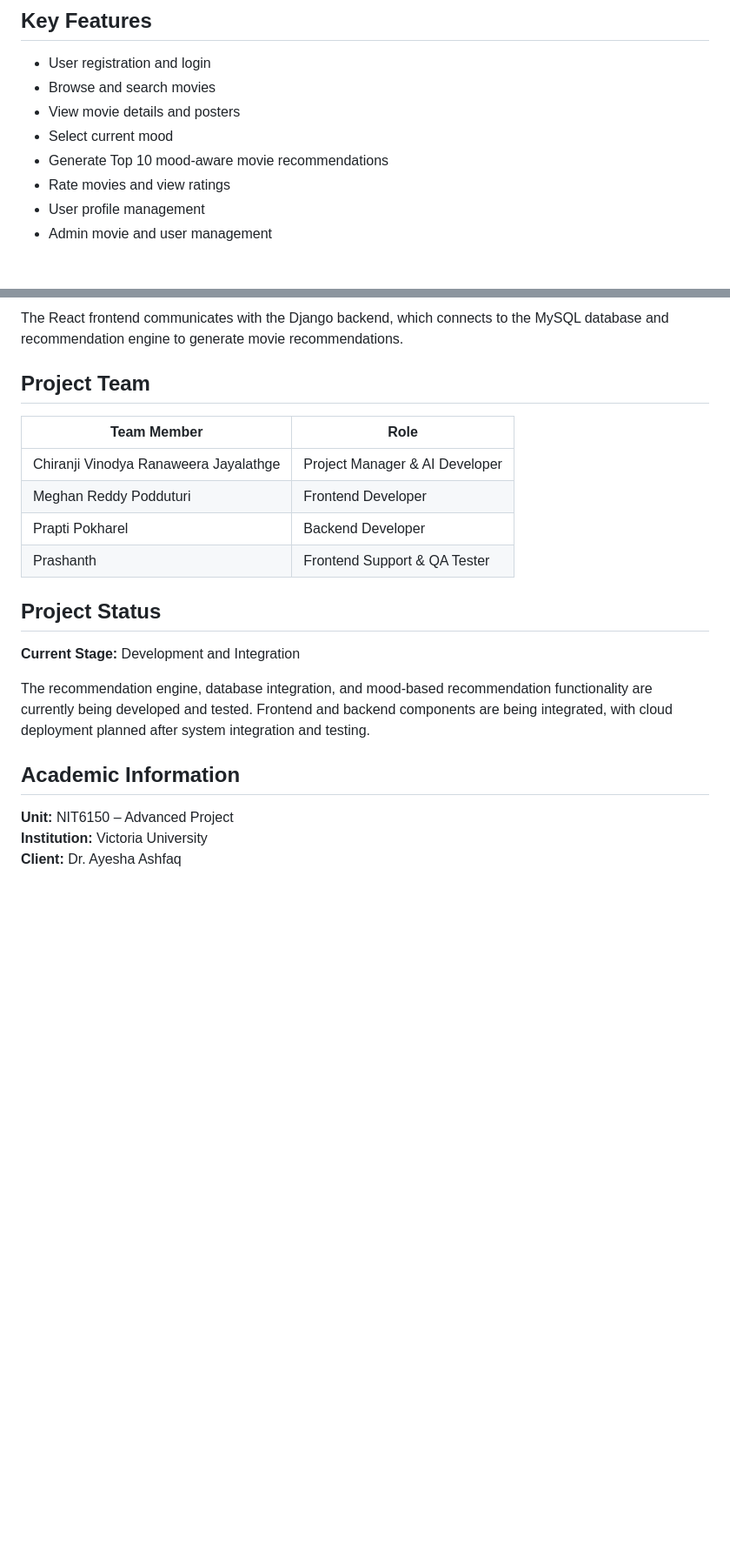
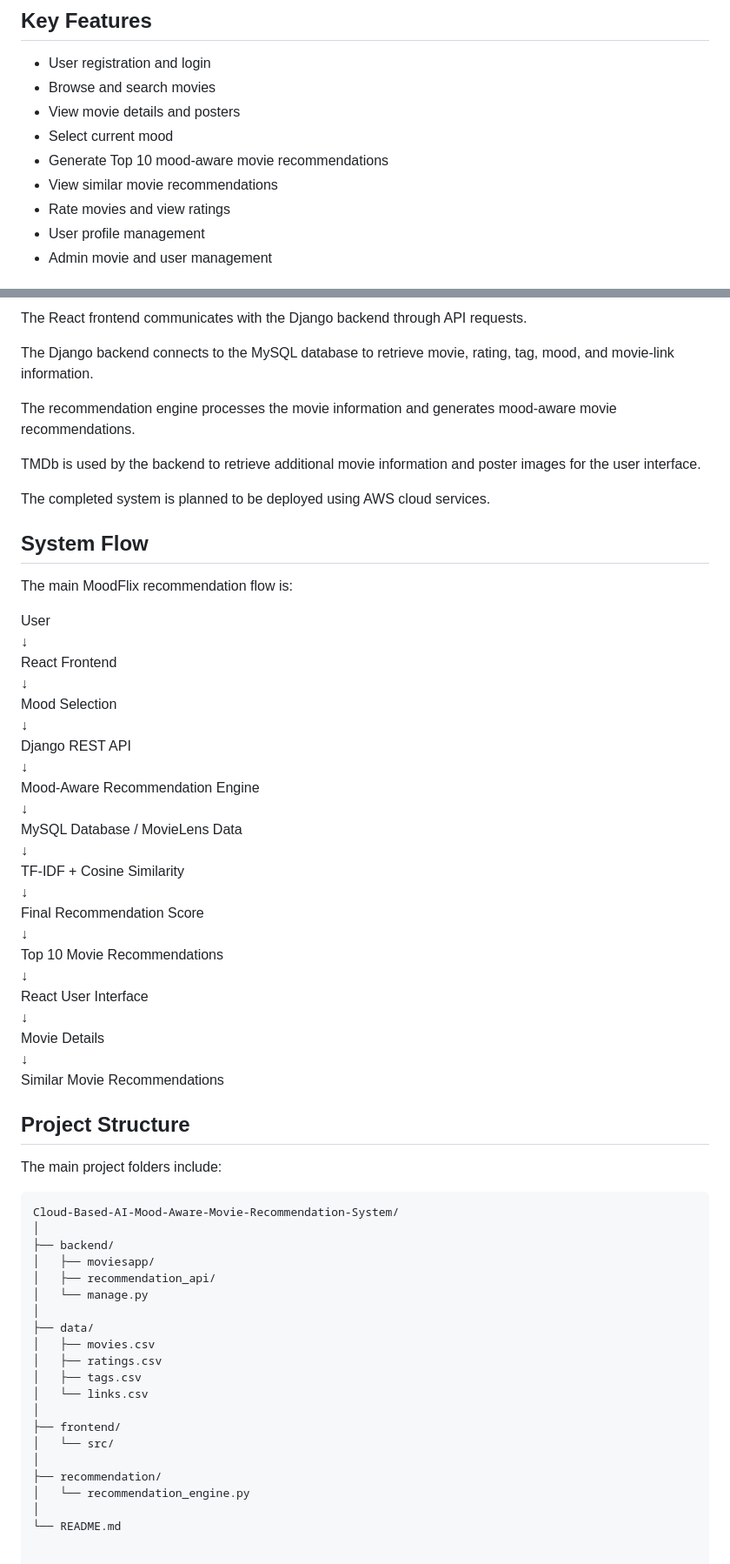
Before and after one commit to chiranji01/Cloud-Based-AI-Mood-Aware-Movie-Recommendation-System, a Markdown page: README.md, 2 parts joined by grey strips. Shown at 87% size. GitHub-like rendering; blank space fills up the shorter version.

Commit message:
Update README
Updated the README to include mood-aware recommendation process, similar movie recommendations, and clarified the recommendation engine's factors and methodology.

````diff
--- a/README.md
+++ b/README.md
@@ -13,6 +13,7 @@ This project is developed for the **NIT6150 Advanced Project** at **Victoria Uni
 - View movie details and posters
 - Select current mood
 - Generate Top 10 mood-aware movie recommendations
+- View similar movie recommendations
 - Rate movies and view ratings
 - User profile management
 - Admin movie and user management
@@ -93,23 +176,64 @@ MoodFlix consists of:
 
-The React frontend communicates with the Django backend, which connects to the MySQL database and recommendation engine to generate movie recommendations.
+The React frontend communicates with the Django backend through API requests.
 
-## Project Team
+The Django backend connects to the MySQL database to retrieve movie, rating, tag, mood, and movie-link information.
 
-| Team Member | Role |
-| --- | --- |
-| Chiranji Vinodya Ranaweera Jayalathge | Project Manager & AI Developer |
-| Meghan Reddy Podduturi | Frontend Developer |
-| Prapti Pokharel | Backend Developer  |
-| Prashanth | Frontend Support & QA Tester |
+The recommendation engine processes the movie information and generates mood-aware movie recommendations.
 
-## Project Status
+TMDb is used by the backend to retrieve additional movie information and poster images for the user interface.
 
-**Current Stage:** Development and Integration
+The completed system is planned to be deployed using AWS cloud services.
 
-The recommendation engine, database integration, and mood-based recommendation functionality are currently being developed and tested. Frontend and backend components are being integrated, with cloud deployment planned after system integration and testing.
+## System Flow
 
-## Academic Information
+The main MoodFlix recommendation flow is:
 
-**Unit:** NIT6150 – Advanced Project
-**Institution:** Victoria University
-**Client:** Dr. Ayesha Ashfaq
+User
+↓
+React Frontend
+↓
+Mood Selection
+↓
+Django REST API
+↓
+Mood-Aware Recommendation Engine
+↓
+MySQL Database / MovieLens Data
+↓
+TF-IDF + Cosine Similarity
+↓
+Final Recommendation Score
+↓
+Top 10 Movie Recommendations
+↓
+React User Interface
+↓
+Movie Details
+↓
+Similar Movie Recommendations
+
+## Project Structure
+
+The main project folders include:
+
+```text
+Cloud-Based-AI-Mood-Aware-Movie-Recommendation-System/
+│
+├── backend/
+│   ├── moviesapp/
+│   ├── recommendation_api/
+│   └── manage.py
+│
+├── data/
+│   ├── movies.csv
+│   ├── ratings.csv
+│   ├── tags.csv
+│   └── links.csv
+│
+├── frontend/
+│   └── src/
+│
+├── recommendation/
+│   └── recommendation_engine.py
+│
+└── README.md
````
Also changed, not shown: other parts of README.md (+96 -14 lines).
